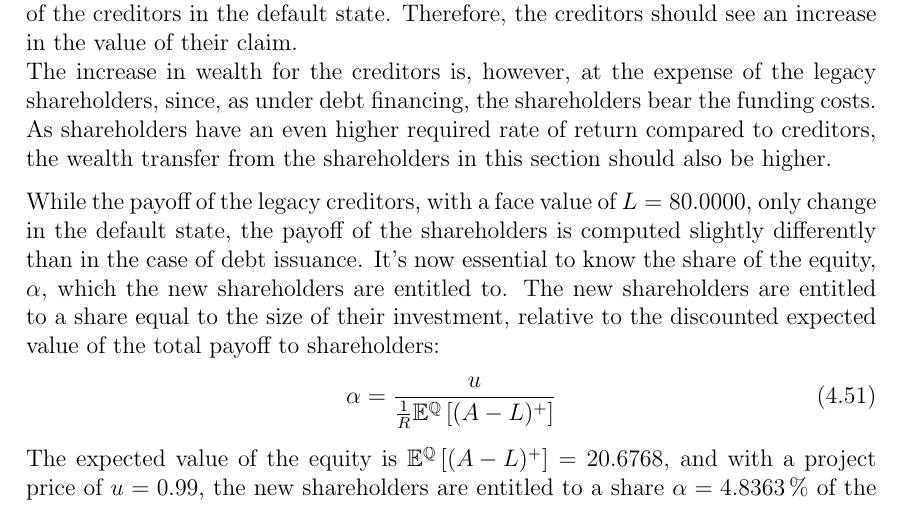
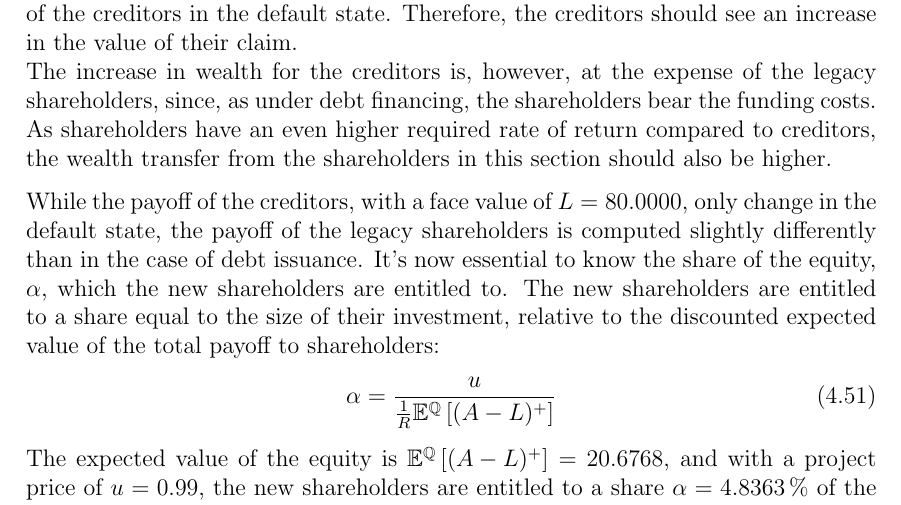
Before and after one commit to sebastianbaltser/master-thesis, a LaTeX thesis (thesis/main.tex, which reads thesis/content/body-matter/single-period-model/examples/risk-free-project/funding-by-share-issuance.tex): part of page 50 of 69, cut so that both start at the same text. Compiled offline with pdfLaTeX.

Commit message:
Refer to shareholders as legacy shareholders
Co-authored-by: SebastianAgergaard <53473607+SebastianAgergaard@users.noreply.github.com>

```diff
--- a/thesis/content/body-matter/single-period-model/examples/risk-free-project/funding-by-share-issuance.tex
+++ b/thesis/content/body-matter/single-period-model/examples/risk-free-project/funding-by-share-issuance.tex
@@ -28,9 +28,9 @@
         As shareholders have an even higher required rate of return compared to creditors,
         the wealth transfer from the shareholders in this section should also be higher.
 
-        While the payoff of the legacy creditors, with a face value of $L = \num{80}$,
+        While the payoff of the creditors, with a face value of $L = \num{80}$,
         only change in the default state,
-        the payoff of the shareholders is computed slightly differently than in the case of debt issuance.
+        the payoff of the legacy shareholders is computed slightly differently than in the case of debt issuance.
         It's now essential to know the share of the equity, $\alpha$,
         which the new shareholders are entitled to.
         The new shareholders are entitled to a share equal to the size of their investment,
```
